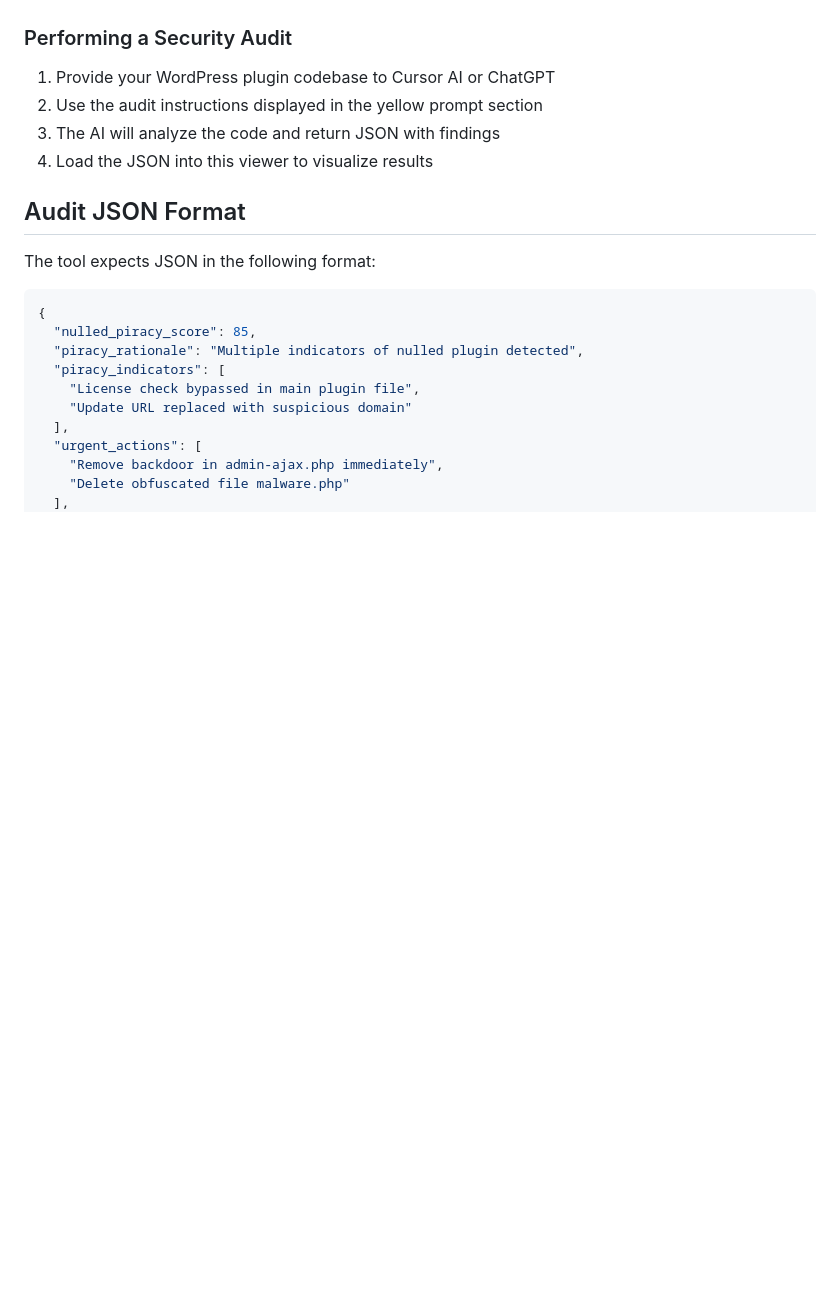
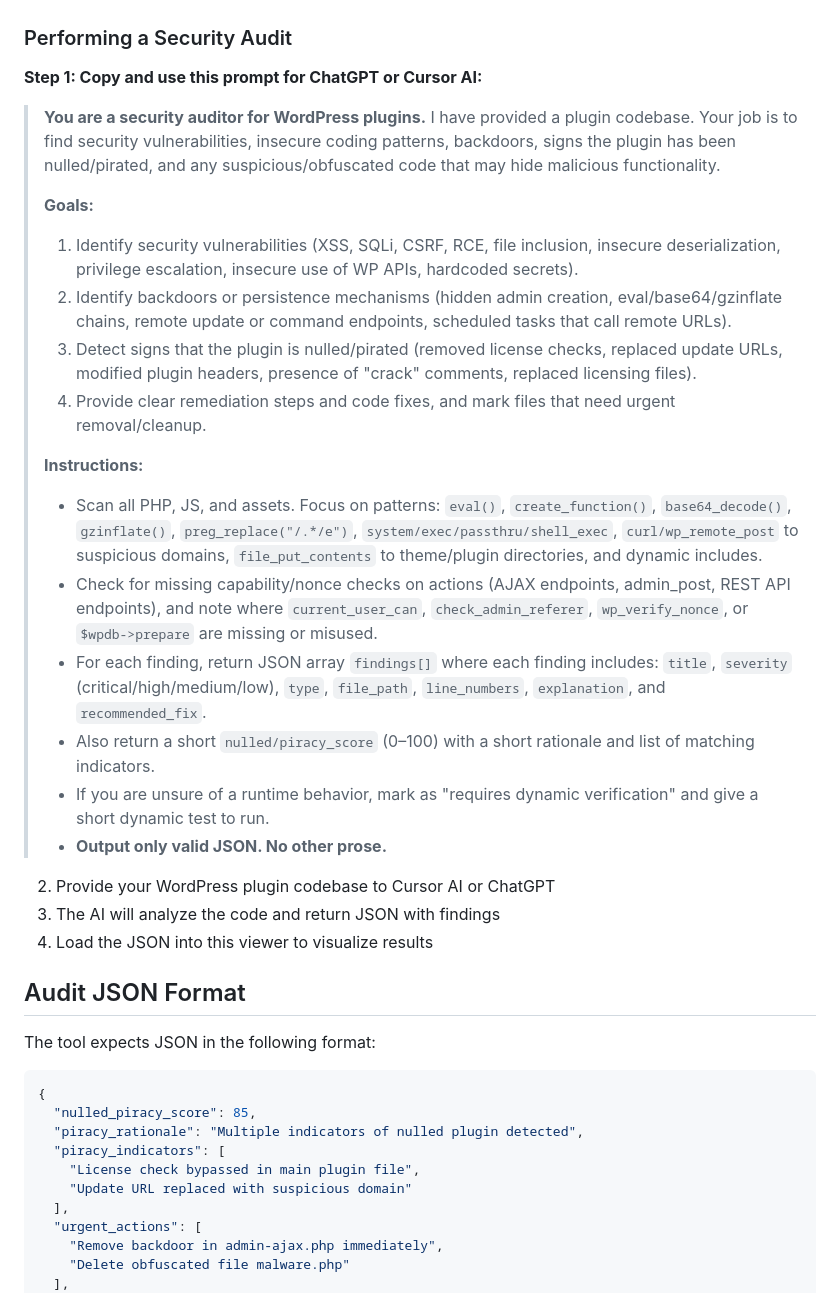
Before and after one commit to Siphon880gh/wp-plugin-security-audit, a Markdown page: README.md, the part around the change. GitHub-like rendering; blank space fills up the shorter version.

Commit message:
Readme updated with prompt

```diff
--- a/README.md
+++ b/README.md
@@ -35,8 +35,25 @@ By Weng Fei Fung (Weng). A lightweight, browser-based tool for visualizing secur
 
 ### Performing a Security Audit
 
-1. Provide your WordPress plugin codebase to Cursor AI or ChatGPT
-2. Use the audit instructions displayed in the yellow prompt section
+**Step 1: Copy and use this prompt for ChatGPT or Cursor AI:**
+
+> **You are a security auditor for WordPress plugins.** I have provided a plugin codebase. Your job is to find security vulnerabilities, insecure coding patterns, backdoors, signs the plugin has been nulled/pirated, and any suspicious/obfuscated code that may hide malicious functionality.
+>
+> **Goals:**
+> 1. Identify security vulnerabilities (XSS, SQLi, CSRF, RCE, file inclusion, insecure deserialization, privilege escalation, insecure use of WP APIs, hardcoded secrets).
+> 2. Identify backdoors or persistence mechanisms (hidden admin creation, eval/base64/gzinflate chains, remote update or command endpoints, scheduled tasks that call remote URLs).
+> 3. Detect signs that the plugin is nulled/pirated (removed license checks, replaced update URLs, modified plugin headers, presence of "crack" comments, replaced licensing files).
+> 4. Provide clear remediation steps and code fixes, and mark files that need urgent removal/cleanup.
+>
+> **Instructions:**
+> - Scan all PHP, JS, and assets. Focus on patterns: `eval()`, `create_function()`, `base64_decode()`, `gzinflate()`, `preg_replace("/.*/e")`, `system/exec/passthru/shell_exec`, `curl/wp_remote_post` to suspicious domains, `file_put_contents` to theme/plugin directories, and dynamic includes.
+> - Check for missing capability/nonce checks on actions (AJAX endpoints, admin_post, REST API endpoints), and note where `current_user_can`, `check_admin_referer`, `wp_verify_nonce`, or `$wpdb->prepare` are missing or misused.
+> - For each finding, return JSON array `findings[]` where each finding includes: `title`, `severity` (critical/high/medium/low), `type`, `file_path`, `line_numbers`, `explanation`, and `recommended_fix`.
+> - Also return a short `nulled/piracy_score` (0–100) with a short rationale and list of matching indicators.
+> - If you are unsure of a runtime behavior, mark as "requires dynamic verification" and give a short dynamic test to run.
+> - **Output only valid JSON. No other prose.**
+
+2. Provide your WordPress plugin codebase to Cursor AI or ChatGPT
 3. The AI will analyze the code and return JSON with findings
 4. Load the JSON into this viewer to visualize results
 
```
